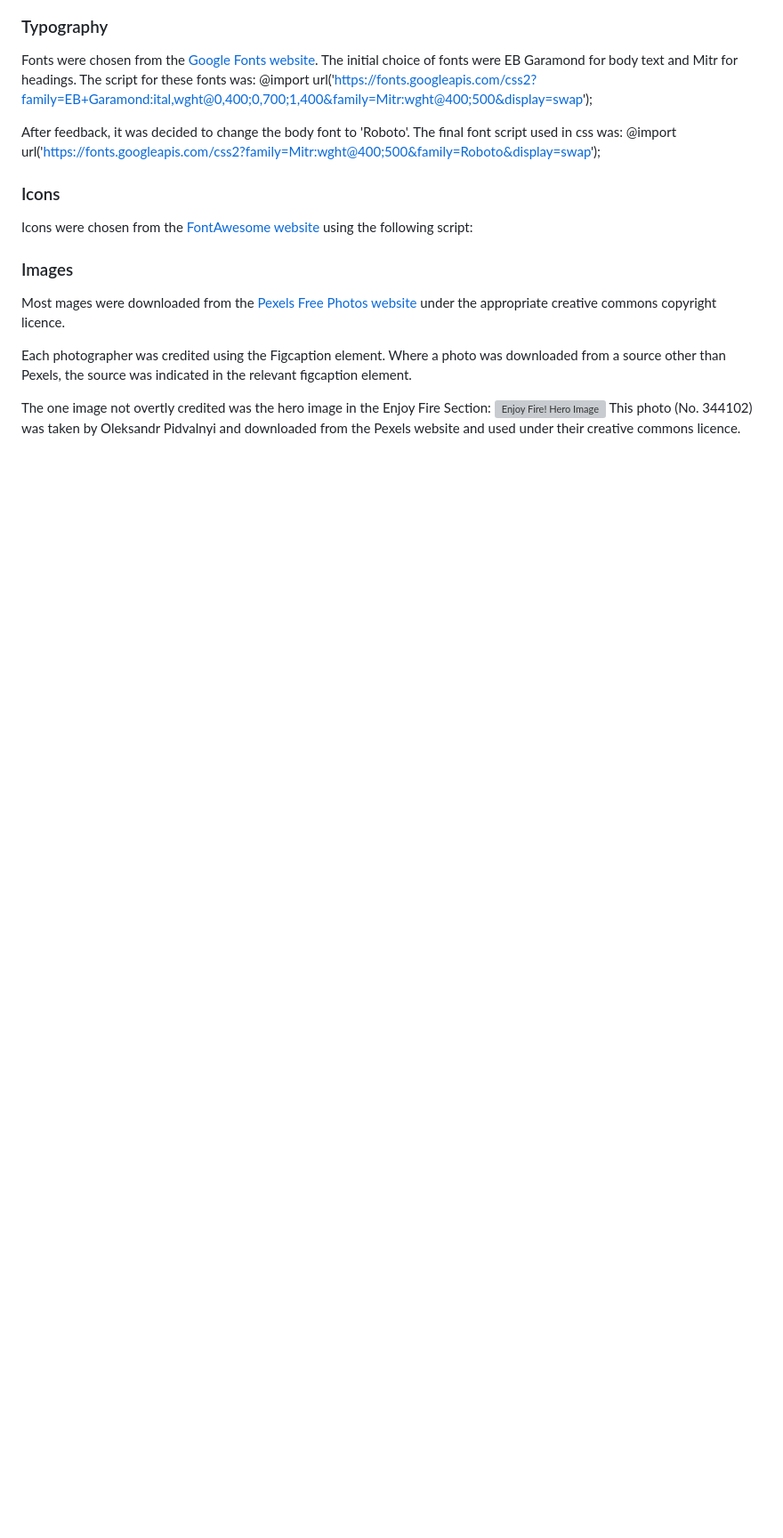
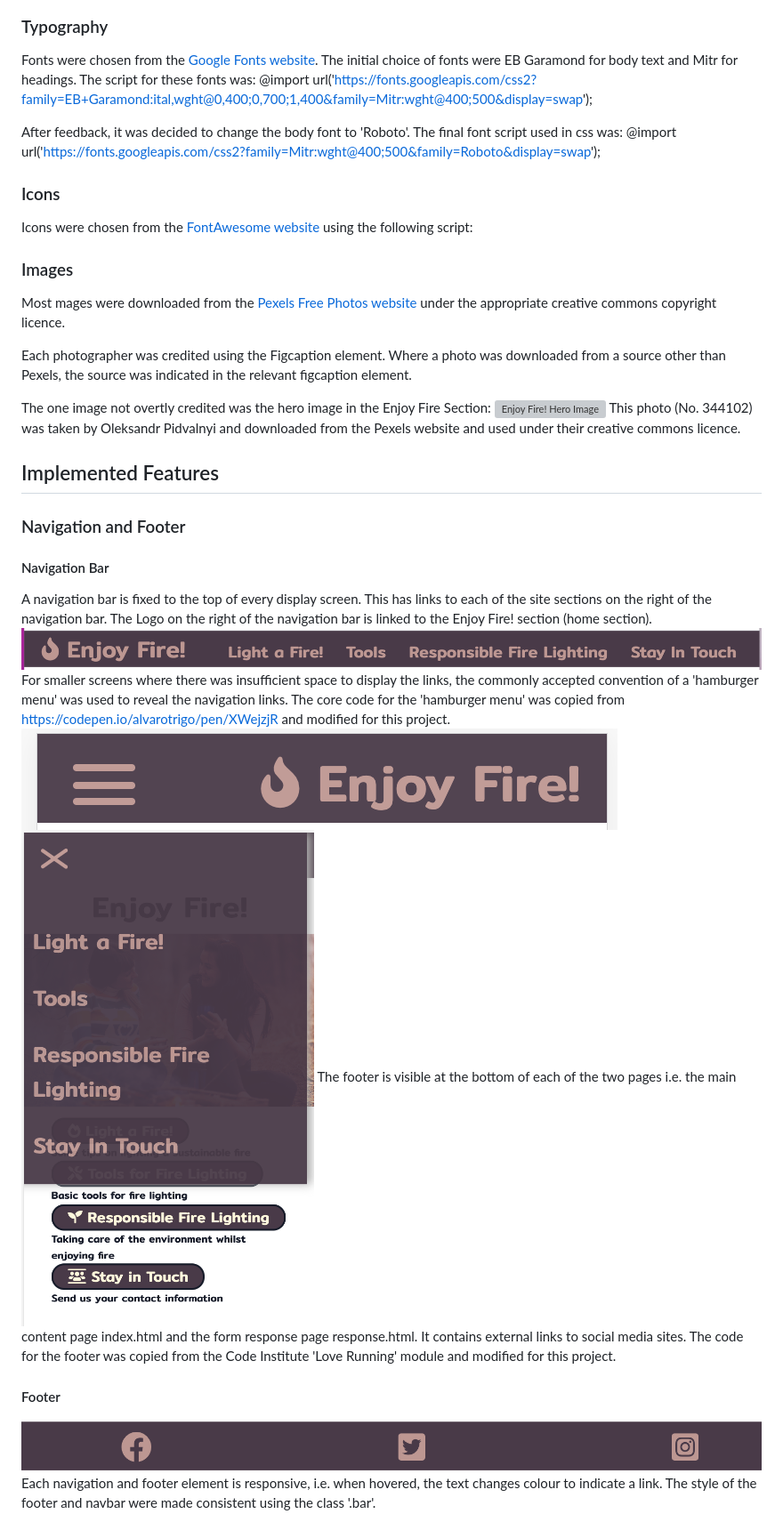
Before and after one commit to mikerae/html-and-css-essentials-portfolio-project, a Markdown page: README.md, the part around the change. Shown: that part at 89% size. GitHub-like rendering; pictures changed too: assets/images/footer.png (added), assets/images/hamburgermenu-closed.png (added), assets/images/hamburgermenu-open.png (added); blank space fills up the shorter version; grey boxes are pictures that could not be loaded.

Commit message:
add text and images for Navigation and Footer in readme.md

```diff
--- a/README.md
+++ b/README.md
@@ -112,3 +112,17 @@ Where a photo was downloaded from a source other than Pexels, the source was ind
 The one image not overtly credited was the hero image in the Enjoy Fire Section:
 ![Enjoy Fire! Hero Image](/assets/images/hero.jpg)
 This photo (No. 344102) was taken by Oleksandr Pidvalnyi and downloaded from the Pexels website  and used under their creative commons licence.
+
+## Implemented Features
+### Navigation and Footer
+#### Navigation Bar
+A navigation bar is fixed to the top of every display screen. This has links to each of the site sections on the right of the navigation bar. The Logo on the right of the navigation bar is linked to the Enjoy Fire! section (home section).
+![Navigation Bar](/assets/images/navbar.png)
+For smaller screens where there was insufficient space to display the links, the commonly accepted convention of a  'hamburger menu' was used to reveal the navigation links. The core code for the 'hamburger menu' was copied from https://codepen.io/alvarotrigo/pen/XWejzjR and modified for this project.
+![Hamburger Menu: closed](/assets/images/hamburgermenu-closed.png)
+![Hamburger Menu: open](/assets/images/hamburgermenu-open.png)
+The footer is visible at the bottom of each of the two pages i.e. the main content page index.html and the form response page response.html. It contains external links to social media sites. The code for the footer was copied from the Code Institute 'Love Running' module and modified for this project.
+#### Footer
+![Footer](/assets/images/footer.png)
+Each navigation and footer element is responsive, i.e. when hovered, the text changes colour to indicate a link.
+The style of the footer and navbar were made consistent using the class '.bar'.
```
